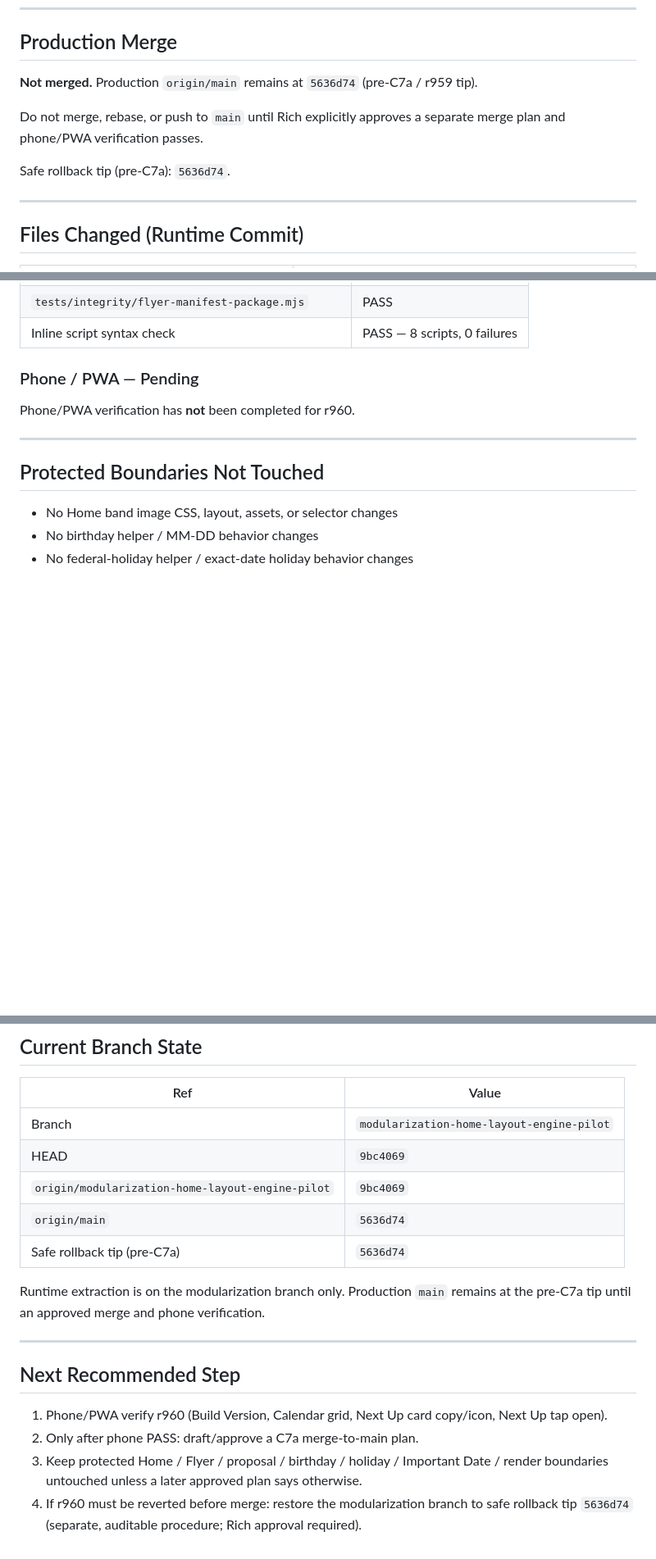
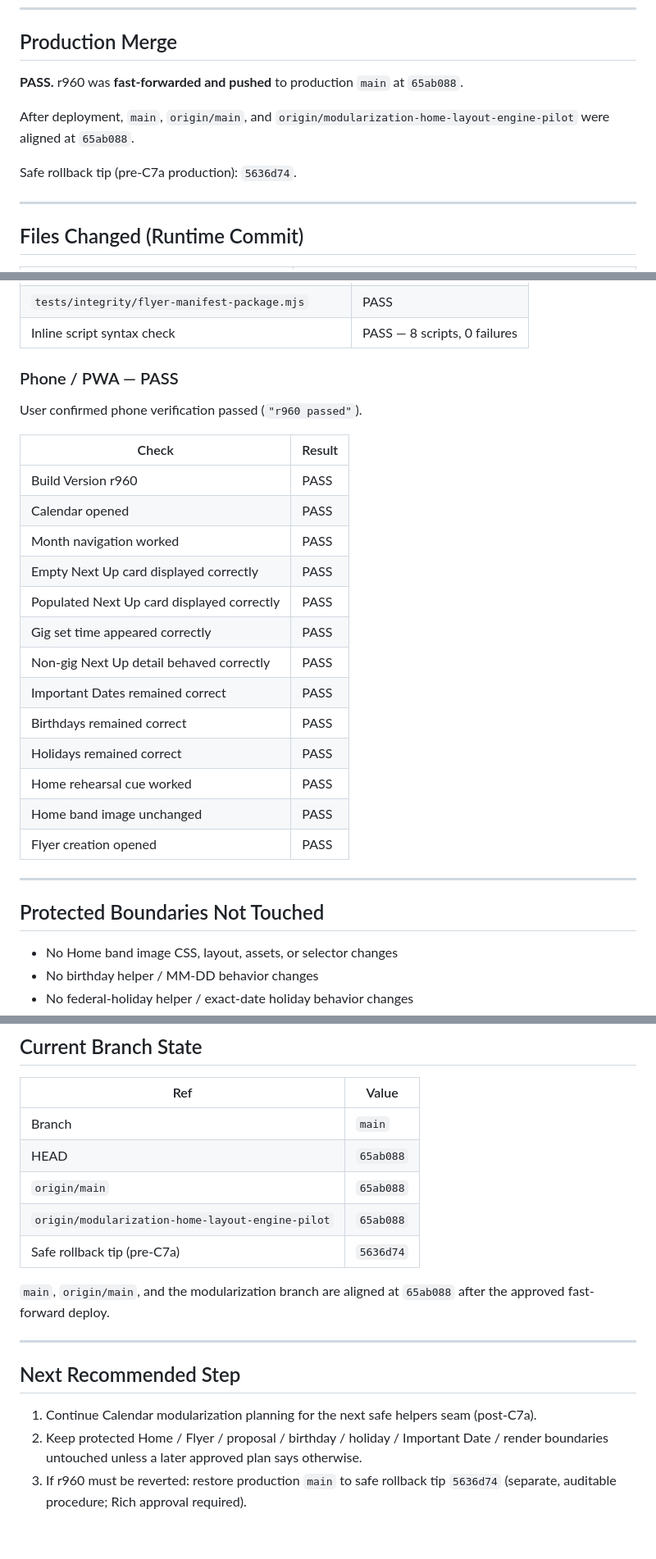
Before and after one commit to richescarcega-crypto/outoftimeband, a Markdown page: docs/modularization/PHASE_C7A_R960_CALENDAR_NEXT_UP_HELPERS_CHECKPOINT.md, 3 parts joined by grey strips. Shown at 82% size. Drawn GitHub-style; blank space fills up the shorter version.

Commit message:
Record r960 production verification

```diff
--- a/docs/modularization/PHASE_C7A_R960_CALENDAR_NEXT_UP_HELPERS_CHECKPOINT.md
+++ b/docs/modularization/PHASE_C7A_R960_CALENDAR_NEXT_UP_HELPERS_CHECKPOINT.md
@@ -40,11 +41,11 @@ Extract only the Next Up display formatters `_calNextUpCalendarIcon` and `_calNe
 
 ## Production Merge
 
-**Not merged.** Production `origin/main` remains at `5636d74` (pre-C7a / r959 tip).
+**PASS.** r960 was **fast-forwarded and pushed** to production `main` at `65ab088`.
 
-Do not merge, rebase, or push to `main` until Rich explicitly approves a separate merge plan and phone/PWA verification passes.
+After deployment, `main`, `origin/main`, and `origin/modularization-home-layout-engine-pilot` were aligned at `65ab088`.
 
-Safe rollback tip (pre-C7a): `5636d74`.
+Safe rollback tip (pre-C7a production): `5636d74`.
 
 ---
 
@@ -141,9 +142,25 @@ Preserved so existing `index.html` call sites continue to work:
 | `tests/integrity/flyer-manifest-package.mjs` | PASS |
 | Inline script syntax check | PASS — 8 scripts, 0 failures |
 
-### Phone / PWA — Pending
+### Phone / PWA — PASS
 
-Phone/PWA verification has **not** been completed for r960.
+User confirmed phone verification passed (`"r960 passed"`).
+
+| Check | Result |
+|-------|--------|
+| Build Version r960 | PASS |
+| Calendar opened | PASS |
+| Month navigation worked | PASS |
+| Empty Next Up card displayed correctly | PASS |
+| Populated Next Up card displayed correctly | PASS |
+| Gig set time appeared correctly | PASS |
+| Non-gig Next Up detail behaved correctly | PASS |
+| Important Dates remained correct | PASS |
+| Birthdays remained correct | PASS |
+| Holidays remained correct | PASS |
+| Home rehearsal cue worked | PASS |
+| Home band image unchanged | PASS |
+| Flyer creation opened | PASS |
 
 ---
 
@@ -168,19 +185,18 @@ Phone/PWA verification has **not** been completed for r960.
 
 | Ref | Value |
 |-----|--------|
-| Branch | `modularization-home-layout-engine-pilot` |
-| HEAD | `9bc4069` |
-| `origin/modularization-home-layout-engine-pilot` | `9bc4069` |
-| `origin/main` | `5636d74` |
+| Branch | `main` |
+| HEAD | `65ab088` |
+| `origin/main` | `65ab088` |
+| `origin/modularization-home-layout-engine-pilot` | `65ab088` |
 | Safe rollback tip (pre-C7a) | `5636d74` |
 
-Runtime extraction is on the modularization branch only. Production `main` remains at the pre-C7a tip until an approved merge and phone verification.
+`main`, `origin/main`, and the modularization branch are aligned at `65ab088` after the approved fast-forward deploy.
 
 ---
 
 ## Next Recommended Step
 
-1. Phone/PWA verify r960 (Build Version, Calendar grid, Next Up card copy/icon, Next Up tap open).
-2. Only after phone PASS: draft/approve a C7a merge-to-main plan.
-3. Keep protected Home / Flyer / proposal / birthday / holiday / Important Date / render boundaries untouched unless a later approved plan says otherwise.
-4. If r960 must be reverted before merge: restore the modularization branch to safe rollback tip `5636d74` (separate, auditable procedure; Rich approval required).
+1. Continue Calendar modularization planning for the next safe helpers seam (post-C7a).
+2. Keep protected Home / Flyer / proposal / birthday / holiday / Important Date / render boundaries untouched unless a later approved plan says otherwise.
+3. If r960 must be reverted: restore production `main` to safe rollback tip `5636d74` (separate, auditable procedure; Rich approval required).
```
Also changed, not shown: other parts of docs/modularization/PHASE_C7A_R960_CALENDAR_NEXT_UP_HELPERS_CHECKPOINT.md (+8 -7 lines).
